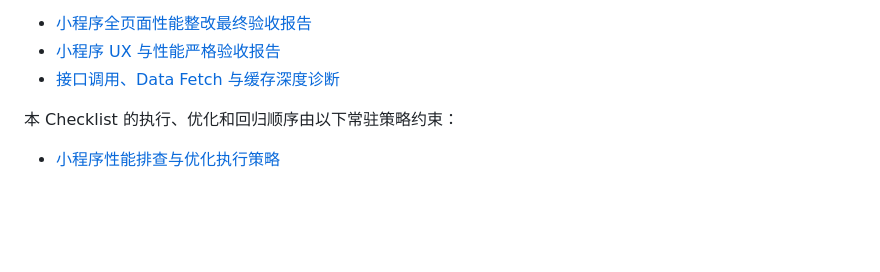
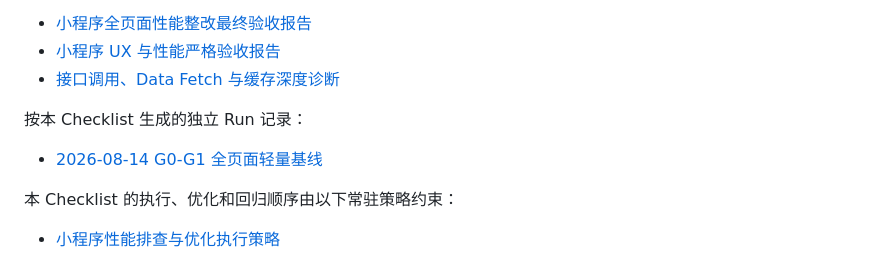
Before and after one commit to tonglam/letletme-wechat-miniprogram, a Markdown page: docs/architecture/miniprogram-all-pages-performance-audit-checklist.md, the part around the change. Drawn GitHub-style; blank space fills up the shorter version.

Commit message:
docs: record miniprogram G0 G1 performance baseline

```diff
--- a/docs/architecture/miniprogram-all-pages-performance-audit-checklist.md
+++ b/docs/architecture/miniprogram-all-pages-performance-audit-checklist.md
@@ -24,6 +24,10 @@
 - [小程序全页面性能整改最终验收报告](./miniprogram-full-page-performance-diagnostic-2026-08-12.md)
 - [小程序 UX 与性能严格验收报告](./miniprogram-ux-performance-acceptance-2026-08-11.md)
 - [接口调用、Data Fetch 与缓存深度诊断](./data-fetch-interface-cache-diagnostic-2026-08-11.md)
+
+按本 Checklist 生成的独立 Run 记录：
+
+- [2026-08-14 G0-G1 全页面轻量基线](./miniprogram-performance-run-2026-08-14-g0-g1.md)
 
 本 Checklist 的执行、优化和回归顺序由以下常驻策略约束：
 
```
Also changed, not shown: docs/architecture/miniprogram-performance-run-2026-08-14-g0-g1.md (added, +270 -0 lines).
